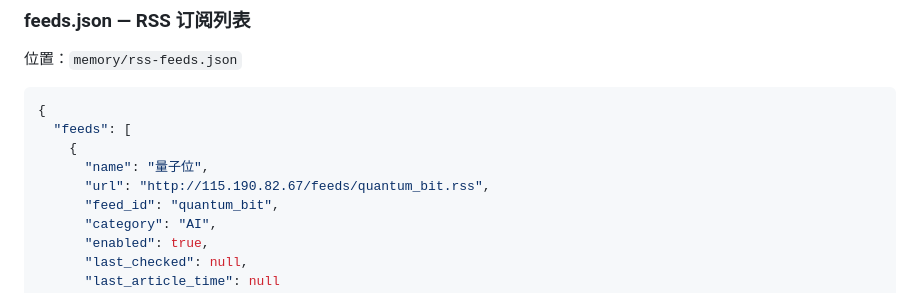
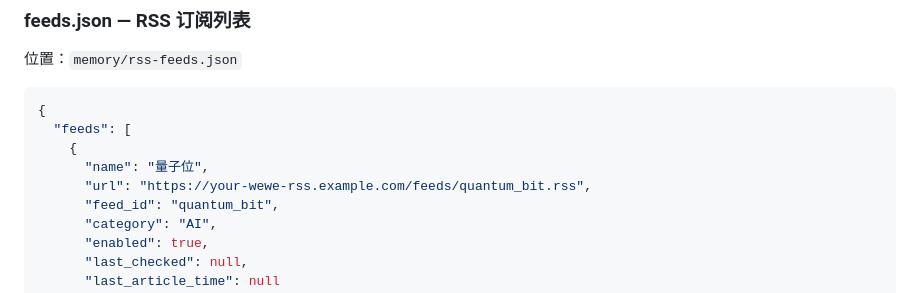
Before and after one commit to hwj123hwj/custom-skills, a Markdown page: skills/rss-monitor/SKILL.md, the part around the change. GitHub-like rendering.

Commit message:
docs(rss-monitor): remove hardcoded server IP from SKILL.md examples

```diff
--- a/skills/rss-monitor/SKILL.md
+++ b/skills/rss-monitor/SKILL.md
@@ -51,7 +51,7 @@ WEWE_RSS_FEED_URL_TEMPLATE=https://your-wewe-rss.example.com/feeds/{feed_id}.rss
   "feeds": [
     {
       "name": "量子位",
-      "url": "http://115.190.82.67/feeds/quantum_bit.rss",
+      "url": "https://your-wewe-rss.example.com/feeds/quantum_bit.rss",
       "feed_id": "quantum_bit",
       "category": "AI",
       "enabled": true,
```
